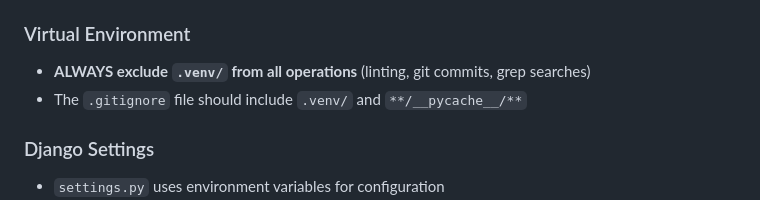
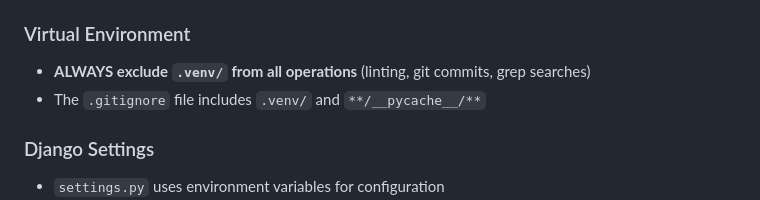
Before and after one commit to dpmpc/calendaronline, a Markdown page: .github/copilot-instructions.md, the part around the change. GitHub-like rendering.

Commit message:
Fix wording in virtual environment section
Co-authored-by: dpmpc <145990621+dpmpc@users.noreply.github.com>

```diff
--- a/.github/copilot-instructions.md
+++ b/.github/copilot-instructions.md
@@ -168,7 +168,7 @@ docker build -t calendaronline-nginx .
 
 ### Virtual Environment
 - **ALWAYS exclude `.venv/` from all operations** (linting, git commits, grep searches)
-- The `.gitignore` file should include `.venv/` and `**/__pycache__/**`
+- The `.gitignore` file includes `.venv/` and `**/__pycache__/**`
 
 ### Django Settings
 - `settings.py` uses environment variables for configuration
```
